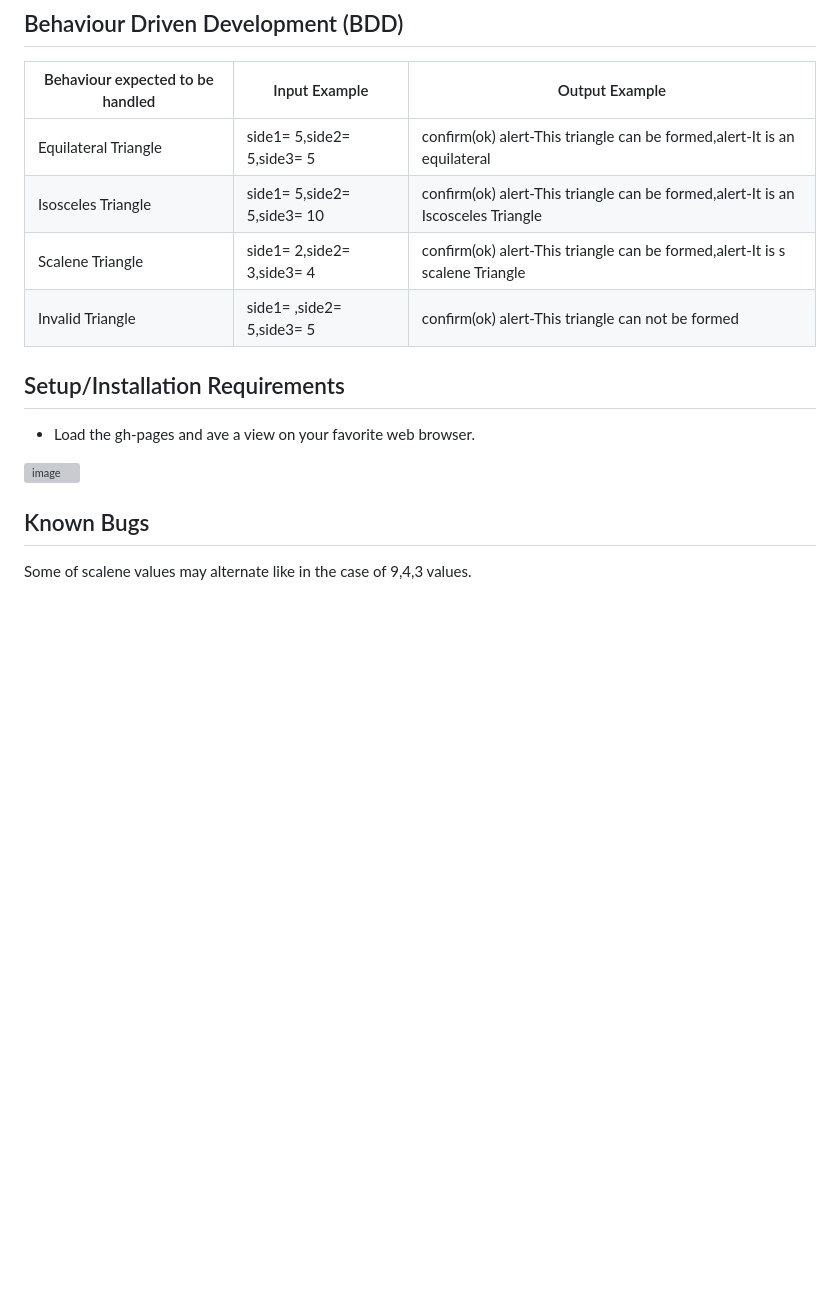
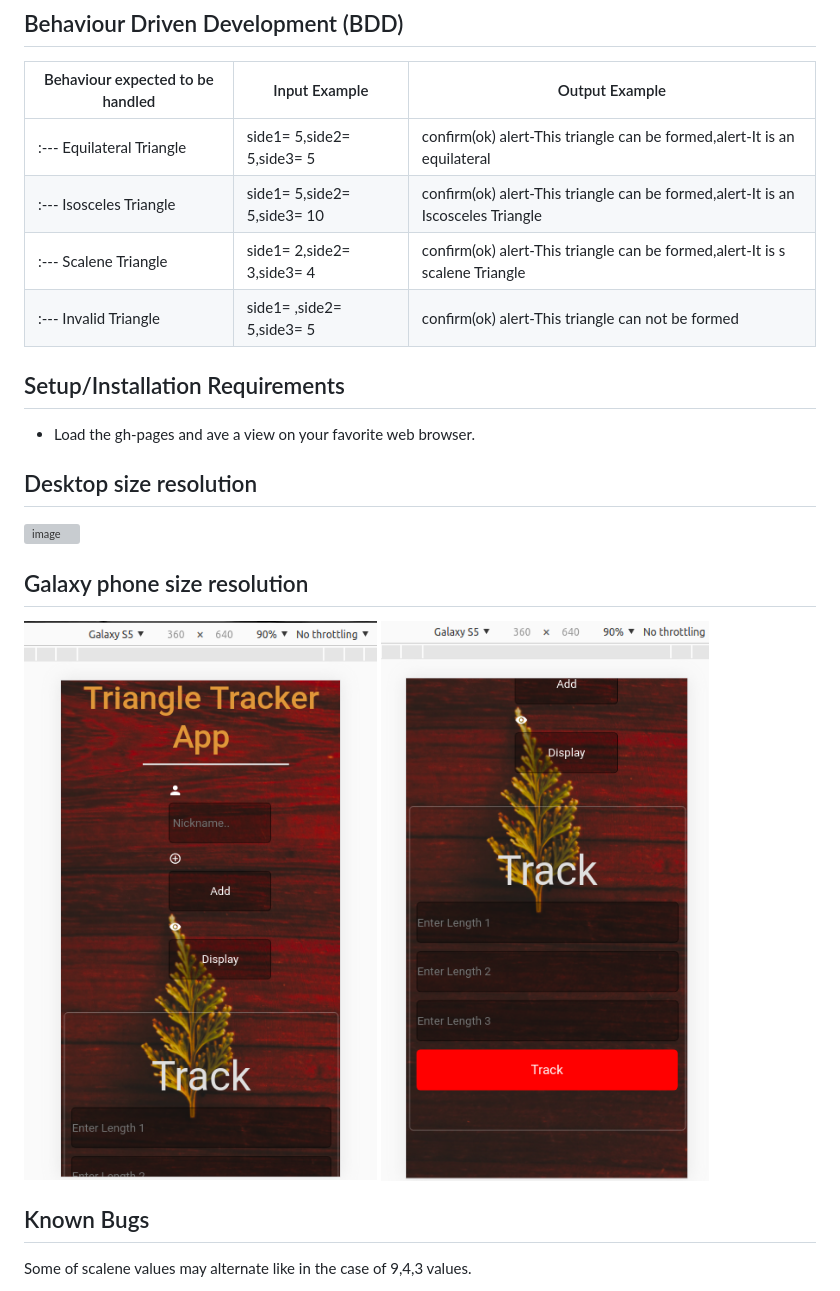
Before and after one commit to Davisdavy/Triangle-tracker, a Markdown page: README.md, the part around the change. GitHub-like rendering; pictures changed too: css/images/src1.png (added), css/images/src2.png (added); blank space fills up the shorter version; grey boxes are pictures that could not be loaded.

Commit message:
Add two mobile view screenshots images, center the BDD parts

```diff
--- a/README.md
+++ b/README.md
@@ -7,15 +7,18 @@ three values of triangle sides and in return a confirmattion of whether it is in
 ## Behaviour Driven Development (BDD)
 | Behaviour expected to be handled | Input Example              | Output Example            |
 | -------------------------------- | -------------------------- |--------------------------
-| Equilateral Triangle             | side1= 5,side2= 5,side3= 5 |confirm(ok) alert-This triangle can be formed,alert-It is an equilateral|
-| Isosceles Triangle           | side1= 5,side2= 5,side3= 10 |confirm(ok) alert-This triangle can be formed,alert-It is an Iscosceles Triangle|
-| Scalene Triangle             | side1= 2,side2= 3,side3= 4 |confirm(ok) alert-This triangle can be formed,alert-It is s scalene Triangle|
-| Invalid Triangle             | side1= ,side2= 5,side3= 5 |confirm(ok) alert-This triangle can not be formed|
+|:--- Equilateral Triangle             | side1= 5,side2= 5,side3= 5 |confirm(ok) alert-This triangle can be formed,alert-It is an equilateral|
+|:--- Isosceles Triangle           | side1= 5,side2= 5,side3= 10 |confirm(ok) alert-This triangle can be formed,alert-It is an Iscosceles Triangle|
+|:--- Scalene Triangle             | side1= 2,side2= 3,side3= 4 |confirm(ok) alert-This triangle can be formed,alert-It is s scalene Triangle|
+|:--- Invalid Triangle             | side1= ,side2= 5,side3= 5 |confirm(ok) alert-This triangle can not be formed|
 
 ## Setup/Installation Requirements
 * Load the gh-pages and ave a view on your favorite web browser.
-
+## Desktop size resolution
 ![image](css/images/src.png)
+## Galaxy phone size resolution
+![image](css/images/src1.png)
+![image](css/images/src2.png)
 
 ## Known Bugs
 Some of scalene values may alternate like in the case of 9,4,3 values.
```
